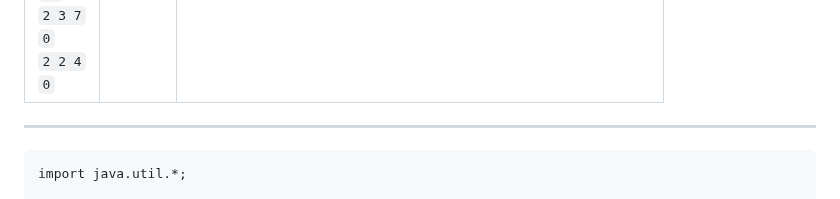
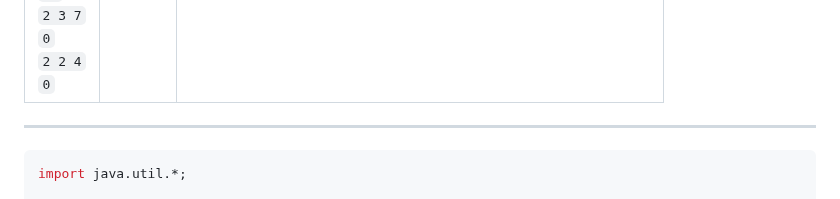
Before and after one commit to webricated/Company-Specific-DSA, a Markdown page: Juspay_12_July_2025.md, the part around the change. Rendered like a GitHub page.

````diff
--- a/Juspay_12_July_2025.md
+++ b/Juspay_12_July_2025.md
@@ -386,7 +386,7 @@ Complete the `solve` function in the editor below. It has the following paramete
 
 ---
 
-```
+```Java
 import java.util.*;
 
 public class SmartCityTrafficToll {
````
